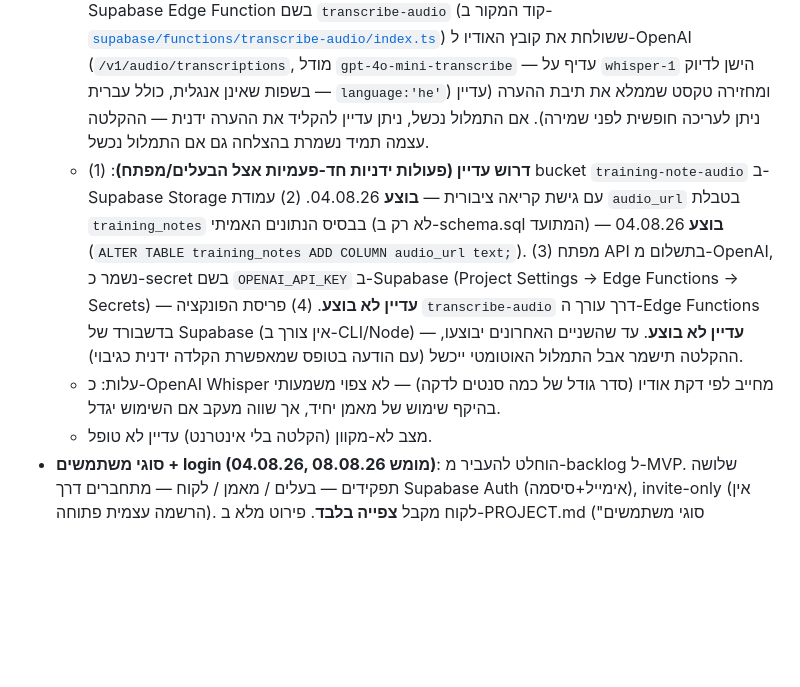
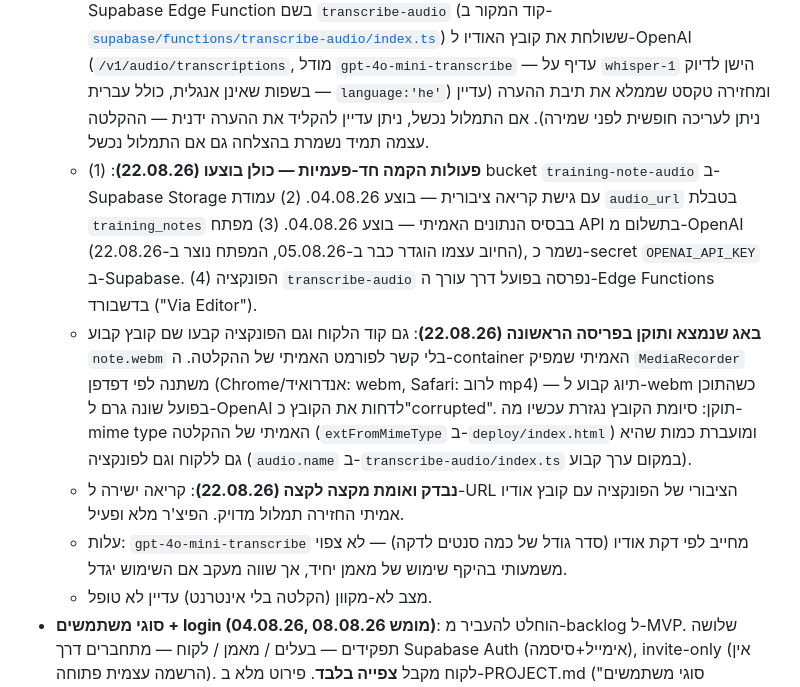
Before and after one commit to hiladar/gym-club, a Markdown page: OPEN_QUESTIONS.md, the part around the change. GitHub-like rendering; blank space fills up the shorter version.

Commit message:
Document voice-note transcription: setup complete, verified working
Co-Authored-By: Claude Sonnet 5 <noreply@anthropic.com>

```diff
--- a/OPEN_QUESTIONS.md
+++ b/OPEN_QUESTIONS.md
@@ -6,8 +6,10 @@
 - **הקלטת הערות אימון (04.08.26)**: הוחלט שזה נכנס לשלב א' (MVP) עכשיו — רק על **הערות אימון** (`TrainingNote`, לכל אימון בפועל), **לא** על `coach_notes` הכללי של גרסת תוכנית האימון (זה נשאר טקסט רגיל בלבד). ליד שדה ההערה יש כפתור מיקרופון להקלטה; ההקלטה המקורית נשמרת ב-Supabase Storage (bucket `training-note-audio`) ומוצגת כנגן אודיו גם בטופס וגם בשורת ההערה ברשימה. שדה `audio_url` נוסף ל-`training_notes` ב-[`db/schema.sql`](db/schema.sql). מומש ב-`deploy/index.html`, `openTrainingNoteForm`.
   - **גרסה ראשונה (04.08.26, הוחלפה)**: תמלול חי תוך כדי ההקלטה מבוסס Web Speech API של הדפדפן. **בוטלה** אחרי שנמצא באג אמיתי: הקוד תפס את המיקרופון פעמיים בו-זמנית (`getUserMedia` בשביל ה-`MediaRecorder`, ובנפרד `SpeechRecognition` הפנימי של הדפדפן) — התנגשות שגרמה לתמלול להיכשל בשקט במכשירי אנדרואיד (ולא רק ב-Safari/iOS כפי שהונח בהתחלה), כי הייתה שם גם קליטת שגיאות ריקה (`recognition.addEventListener('error', function(){})`) שהסתירה את הכשל.
   - **גרסה נוכחית (04.08.26)**: תמלול **אחרי** סיום ההקלטה (לא חי) דרך שירות תמלול בצד שרת — Supabase Edge Function בשם `transcribe-audio` (קוד המקור ב-[`supabase/functions/transcribe-audio/index.ts`](supabase/functions/transcribe-audio/index.ts)) ששולחת את קובץ האודיו ל-OpenAI (`/v1/audio/transcriptions`, מודל `gpt-4o-mini-transcribe` — עדיף על `whisper-1` הישן לדיוק בשפות שאינן אנגלית, כולל עברית — `language:'he'`) ומחזירה טקסט שממלא את תיבת ההערה (עדיין ניתן לעריכה חופשית לפני שמירה). אם התמלול נכשל, ניתן עדיין להקליד את ההערה ידנית — ההקלטה עצמה תמיד נשמרת בהצלחה גם אם התמלול נכשל.
-  - **דרוש עדיין (פעולות ידניות חד-פעמיות אצל הבעלים/מפתח)**: (1) bucket `training-note-audio` ב-Supabase Storage עם גישת קריאה ציבורית — **בוצע** 04.08.26. (2) עמודת `audio_url` בטבלת `training_notes` בבסיס הנתונים האמיתי (לא רק ב-schema.sql המתועד) — **בוצע** 04.08.26 (`ALTER TABLE training_notes ADD COLUMN audio_url text;`). (3) מפתח API בתשלום מ-OpenAI, נשמר כ-secret בשם `OPENAI_API_KEY` ב-Supabase (Project Settings → Edge Functions → Secrets) — **עדיין לא בוצע**. (4) פריסת הפונקציה `transcribe-audio` דרך עורך ה-Edge Functions בדשבורד של Supabase (אין צורך ב-CLI/Node) — **עדיין לא בוצע**. עד שהשניים האחרונים יבוצעו, ההקלטה תישמר אבל התמלול האוטומטי ייכשל (עם הודעה בטופס שמאפשרת הקלדה ידנית כגיבוי).
-  - עלות: כ-OpenAI Whisper מחייב לפי דקת אודיו (סדר גודל של כמה סנטים לדקה) — לא צפוי משמעותי בהיקף שימוש של מאמן יחיד, אך שווה מעקב אם השימוש יגדל.
+  - **פעולות הקמה חד-פעמיות — כולן בוצעו (22.08.26)**: (1) bucket `training-note-audio` ב-Supabase Storage עם גישת קריאה ציבורית — בוצע 04.08.26. (2) עמודת `audio_url` בטבלת `training_notes` בבסיס הנתונים האמיתי — בוצע 04.08.26. (3) מפתח API בתשלום מ-OpenAI (החיוב עצמו הוגדר כבר ב-05.08.26, המפתח נוצר ב-22.08.26), נשמר כ-secret `OPENAI_API_KEY` ב-Supabase. (4) הפונקציה `transcribe-audio` נפרסה בפועל דרך עורך ה-Edge Functions בדשבורד ("Via Editor").
+  - **באג שנמצא ותוקן בפריסה הראשונה (22.08.26)**: גם קוד הלקוח וגם הפונקציה קבעו שם קובץ קבוע `note.webm` בלי קשר לפורמט האמיתי של ההקלטה. ה-container האמיתי שמפיק `MediaRecorder` משתנה לפי דפדפן (Chrome/אנדרואיד: webm, Safari: לרוב mp4) — תיוג קבוע ל-webm כשהתוכן בפועל שונה גרם ל-OpenAI לדחות את הקובץ כ"corrupted". תוקן: סיומת הקובץ נגזרת עכשיו מה-mime type האמיתי של ההקלטה (`extFromMimeType` ב-`deploy/index.html`) ומועברת כמות שהיא גם ללקוח וגם לפונקציה (`audio.name` ב-`transcribe-audio/index.ts` במקום ערך קבוע).
+  - **נבדק ואומת מקצה לקצה (22.08.26)**: קריאה ישירה ל-URL הציבורי של הפונקציה עם קובץ אודיו אמיתי החזירה תמלול מדויק. הפיצ'ר מלא ופעיל.
+  - עלות: `gpt-4o-mini-transcribe` מחייב לפי דקת אודיו (סדר גודל של כמה סנטים לדקה) — לא צפוי משמעותי בהיקף שימוש של מאמן יחיד, אך שווה מעקב אם השימוש יגדל.
   - מצב לא-מקוון (הקלטה בלי אינטרנט) עדיין לא טופל.
 - **סוגי משתמשים + login (04.08.26, מומש 08.08.26)**: הוחלט להעביר מ-backlog ל-MVP. שלושה תפקידים — בעלים / מאמן / לקוח — מתחברים דרך Supabase Auth (אימייל+סיסמה), invite-only (אין הרשמה עצמית פתוחה). לקוח מקבל **צפייה בלבד**. פירוט מלא ב-PROJECT.md ("סוגי משתמשים והתחברות").
   - **מומש 08.08.26**: מסך login מלא + לוגיקת תפקידים ב-`deploy/index.html` (זיהוי owner/trainer/client לפי `auth_user_id`, סינון רשימת לקוחות למאמן לפי שיוך, תצוגת-צפייה-בלבד ללקוח דרך class `app-readonly` שמסתירה כל כפתור עריכה/הוספה/מחיקה, כפתור התנתקות). סכימת DB + מדיניות RLS מלאה ב-[`db/schema.sql`](db/schema.sql); מיגרציה מוכנה להרצה ידנית מול הפרויקט האמיתי ב-[`supabase/migrations/2026-08-08_user_roles_and_login.sql`](supabase/migrations/2026-08-08_user_roles_and_login.sql) (כולל הוראות בראש הקובץ ליצירת המשתמש הראשון בדשבורד).
```
